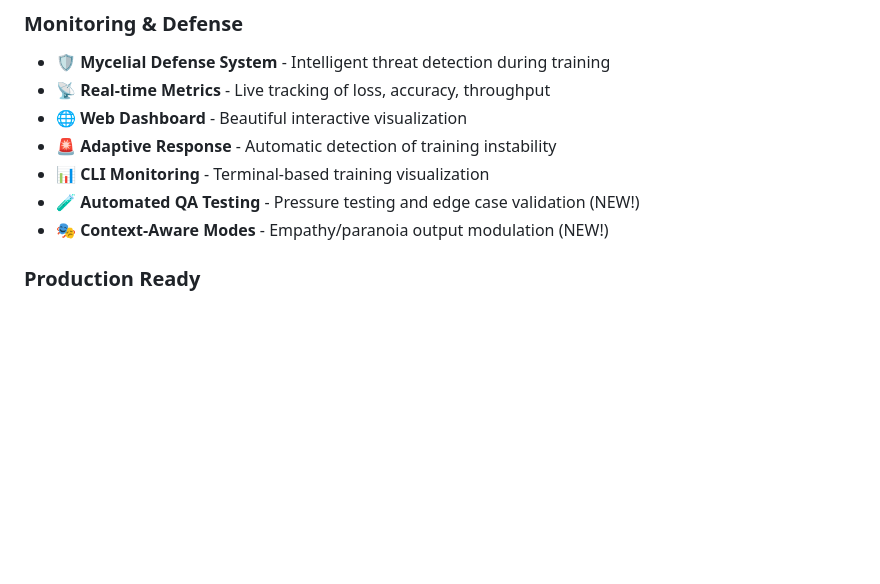
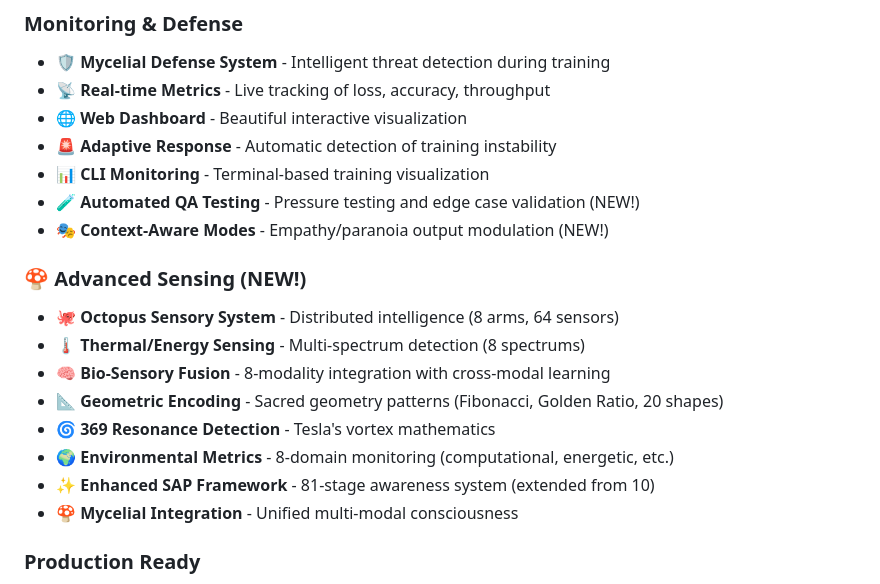
Before and after one commit to foreverforward760-crypto/LUMINARK, a Markdown page: README.md, the part around one of its changes. GitHub-like rendering; blank space fills up the shorter version.

```diff
--- a/README.md
+++ b/README.md
@@ -25,6 +25,16 @@ A production-ready AI/ML framework for building, training, and deploying neural
 - 📊 **CLI Monitoring** - Terminal-based training visualization
 - 🧪 **Automated QA Testing** - Pressure testing and edge case validation (NEW!)
 - 🎭 **Context-Aware Modes** - Empathy/paranoia output modulation (NEW!)
+
+### 🍄 Advanced Sensing (NEW!)
+- 🐙 **Octopus Sensory System** - Distributed intelligence (8 arms, 64 sensors)
+- 🌡️ **Thermal/Energy Sensing** - Multi-spectrum detection (8 spectrums)
+- 🧠 **Bio-Sensory Fusion** - 8-modality integration with cross-modal learning
+- 📐 **Geometric Encoding** - Sacred geometry patterns (Fibonacci, Golden Ratio, 20 shapes)
+- 🌀 **369 Resonance Detection** - Tesla's vortex mathematics
+- 🌍 **Environmental Metrics** - 8-domain monitoring (computational, energetic, etc.)
+- ✨ **Enhanced SAP Framework** - 81-stage awareness system (extended from 10)
+- 🍄 **Mycelial Integration** - Unified multi-modal consciousness
 
 ### Production Ready
 - ⚡ **High Performance** - NumPy-accelerated tensor operations
```
Also changed, not shown: other parts of README.md (+120 -0 lines).
